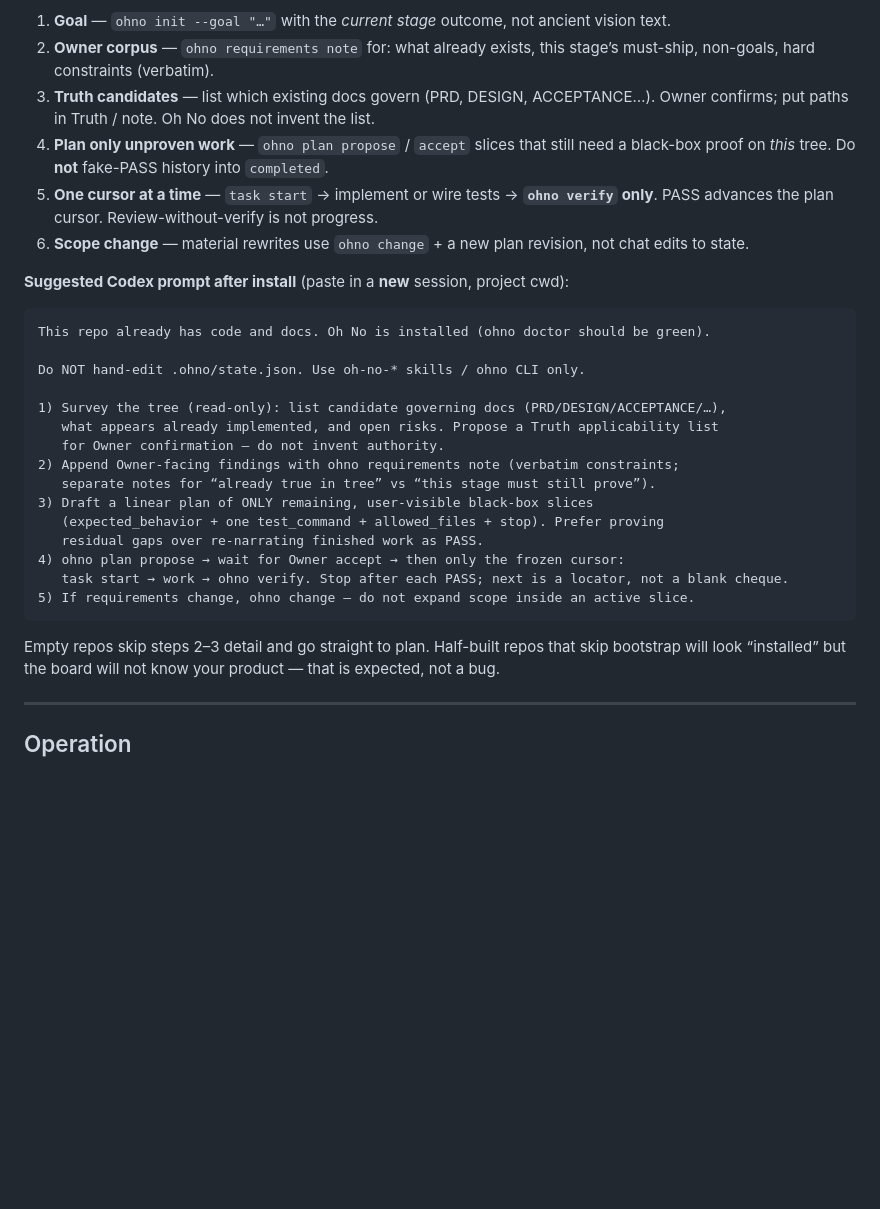
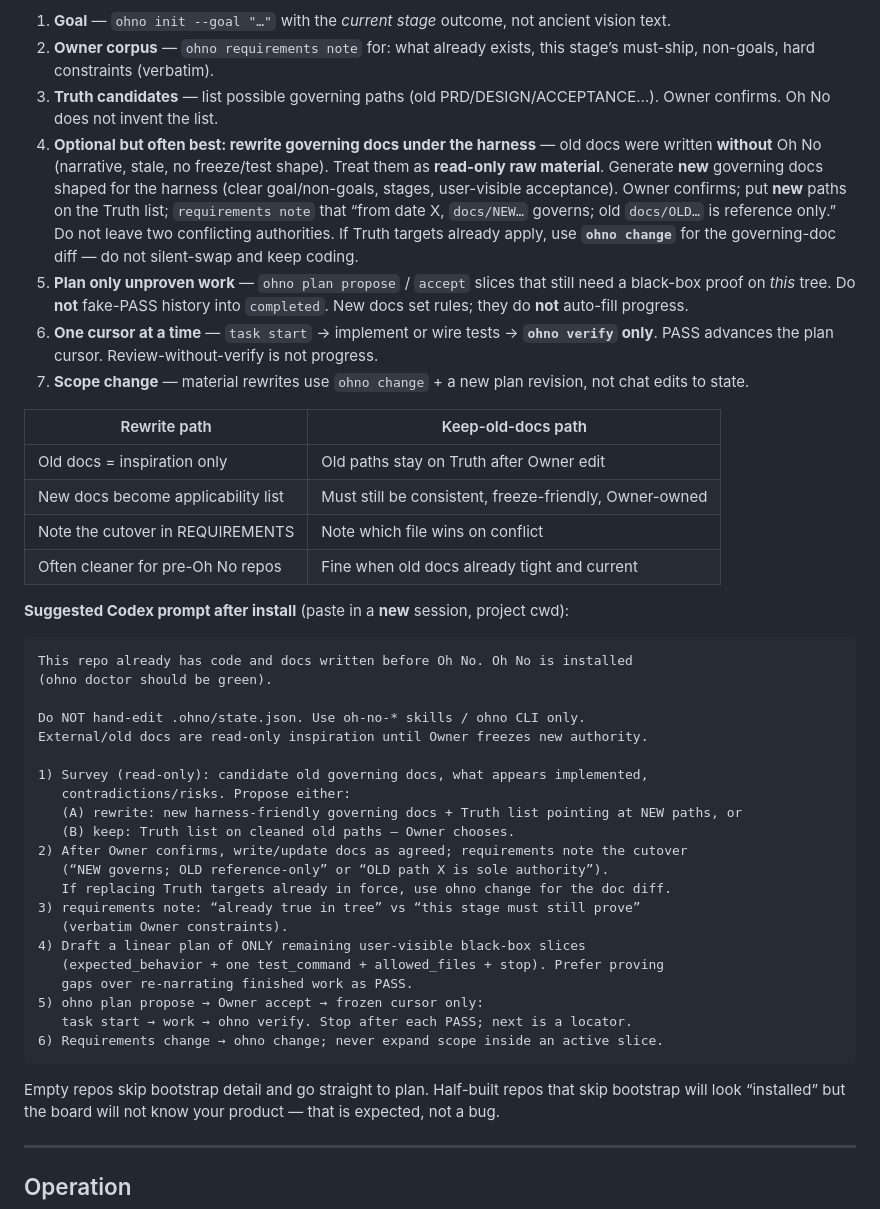
Before and after one commit to t01089572455/oh-no-codex, a Markdown page: README.md, the part around the change. Rendered like a GitHub page; blank space fills up the shorter version.

````diff
--- a/README.md
+++ b/README.md
@@ -180,32 +180,46 @@ ohno doctor
 
 1. **Goal** — `ohno init --goal "…"` with the *current stage* outcome, not ancient vision text.
 2. **Owner corpus** — `ohno requirements note` for: what already exists, this stage’s must-ship, non-goals, hard constraints (verbatim).
-3. **Truth candidates** — list which existing docs govern (PRD, DESIGN, ACCEPTANCE…). Owner confirms; put paths in Truth / note. Oh No does not invent the list.
-4. **Plan only unproven work** — `ohno plan propose` / `accept` slices that still need a black-box proof on *this* tree. Do **not** fake-PASS history into `completed`.
-5. **One cursor at a time** — `task start` → implement or wire tests → **`ohno verify` only**. PASS advances the plan cursor. Review-without-verify is not progress.
-6. **Scope change** — material rewrites use `ohno change` + a new plan revision, not chat edits to state.
+3. **Truth candidates** — list possible governing paths (old PRD/DESIGN/ACCEPTANCE…). Owner confirms. Oh No does not invent the list.
+4. **Optional but often best: rewrite governing docs under the harness** — old docs were written **without** Oh No (narrative, stale, no freeze/test shape). Treat them as **read-only raw material**. Generate **new** governing docs shaped for the harness (clear goal/non-goals, stages, user-visible acceptance). Owner confirms; put **new** paths on the Truth list; `requirements note` that “from date X, `docs/NEW…` governs; old `docs/OLD…` is reference only.” Do not leave two conflicting authorities. If Truth targets already apply, use **`ohno change`** for the governing-doc diff — do not silent-swap and keep coding.
+5. **Plan only unproven work** — `ohno plan propose` / `accept` slices that still need a black-box proof on *this* tree. Do **not** fake-PASS history into `completed`. New docs set rules; they do **not** auto-fill progress.
+6. **One cursor at a time** — `task start` → implement or wire tests → **`ohno verify` only**. PASS advances the plan cursor. Review-without-verify is not progress.
+7. **Scope change** — material rewrites use `ohno change` + a new plan revision, not chat edits to state.
+
+| Rewrite path | Keep-old-docs path |
+| --- | --- |
+| Old docs = inspiration only | Old paths stay on Truth after Owner edit |
+| New docs become applicability list | Must still be consistent, freeze-friendly, Owner-owned |
+| Note the cutover in REQUIREMENTS | Note which file wins on conflict |
+| Often cleaner for pre-Oh No repos | Fine when old docs already tight and current |
 
 **Suggested Codex prompt after install** (paste in a **new** session, project cwd):
 
 ```text
-This repo already has code and docs. Oh No is installed (ohno doctor should be green).
+This repo already has code and docs written before Oh No. Oh No is installed
+(ohno doctor should be green).
 
 Do NOT hand-edit .ohno/state.json. Use oh-no-* skills / ohno CLI only.
+External/old docs are read-only inspiration until Owner freezes new authority.
 
-1) Survey the tree (read-only): list candidate governing docs (PRD/DESIGN/ACCEPTANCE/…),
-   what appears already implemented, and open risks. Propose a Truth applicability list
-   for Owner confirmation — do not invent authority.
-2) Append Owner-facing findings with ohno requirements note (verbatim constraints;
-   separate notes for “already true in tree” vs “this stage must still prove”).
-3) Draft a linear plan of ONLY remaining, user-visible black-box slices
+1) Survey (read-only): candidate old governing docs, what appears implemented,
+   contradictions/risks. Propose either:
+   (A) rewrite: new harness-friendly governing docs + Truth list pointing at NEW paths, or
+   (B) keep: Truth list on cleaned old paths — Owner chooses.
+2) After Owner confirms, write/update docs as agreed; requirements note the cutover
+   (“NEW governs; OLD reference-only” or “OLD path X is sole authority”).
+   If replacing Truth targets already in force, use ohno change for the doc diff.
+3) requirements note: “already true in tree” vs “this stage must still prove”
+   (verbatim Owner constraints).
+4) Draft a linear plan of ONLY remaining user-visible black-box slices
    (expected_behavior + one test_command + allowed_files + stop). Prefer proving
-   residual gaps over re-narrating finished work as PASS.
-4) ohno plan propose → wait for Owner accept → then only the frozen cursor:
-   task start → work → ohno verify. Stop after each PASS; next is a locator, not a blank cheque.
-5) If requirements change, ohno change — do not expand scope inside an active slice.
+   gaps over re-narrating finished work as PASS.
+5) ohno plan propose → Owner accept → frozen cursor only:
+   task start → work → ohno verify. Stop after each PASS; next is a locator.
+6) Requirements change → ohno change; never expand scope inside an active slice.
 ```
 
-Empty repos skip steps 2–3 detail and go straight to plan. Half-built repos that skip
+Empty repos skip bootstrap detail and go straight to plan. Half-built repos that skip
 bootstrap will look “installed” but the board will not know your product — that is
 expected, not a bug.
 
````
Also changed, not shown: README.zh-CN.md (+26 -13 lines).
